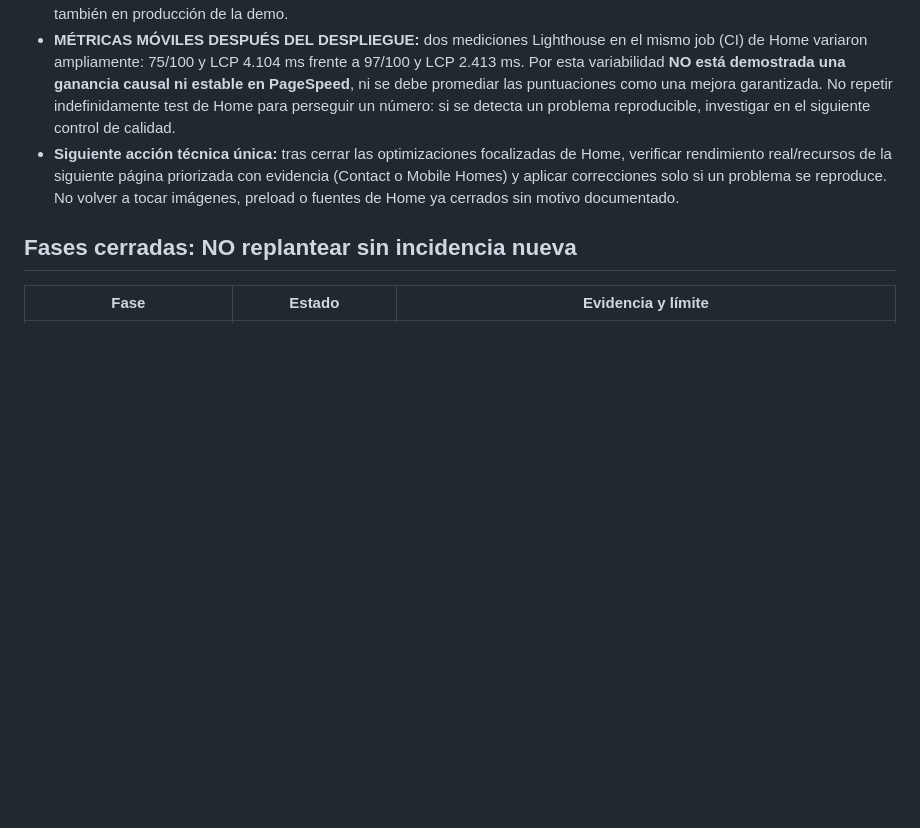
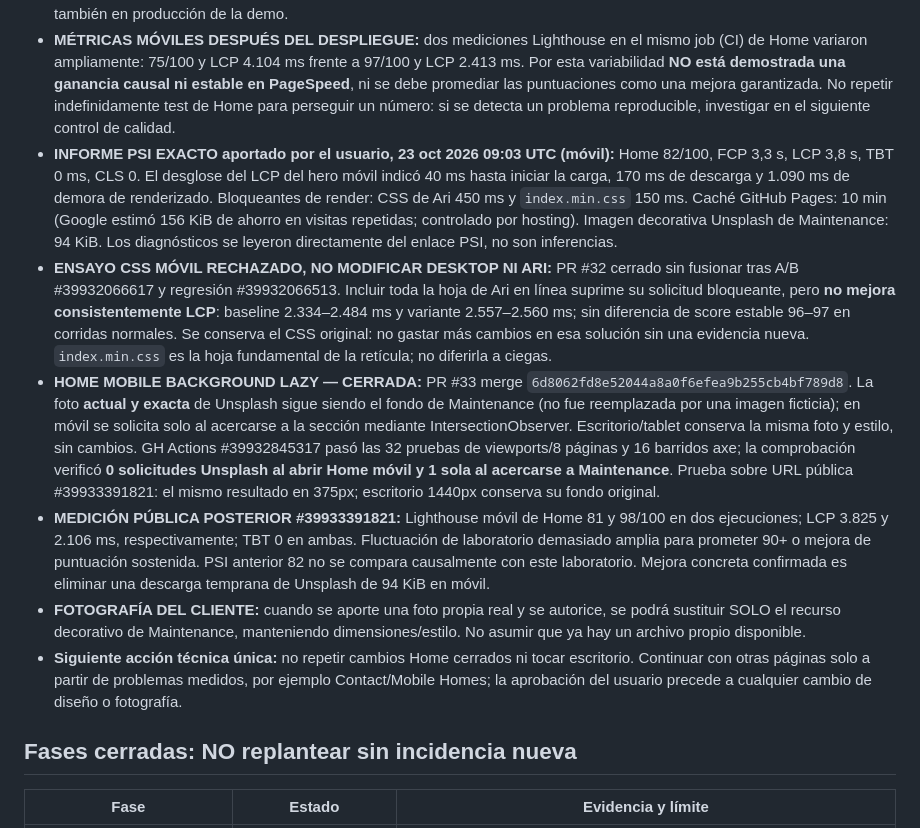
Before and after one commit to atrezzostudiosv-spec/pronto-air, a Markdown page: ATREZZO-PROJECT-STATUS.md, the part around the change. GitHub-like rendering; blank space fills up the shorter version.

Commit message:
Record honest PSI 82 findings, rejected CSS trial, and verified mobile lazy Unsplash optimization

```diff
--- a/ATREZZO-PROJECT-STATUS.md
+++ b/ATREZZO-PROJECT-STATUS.md
@@ -24,7 +24,12 @@
 - **Validación corrección 03:** GH Actions #39927643587 pasó 32 combinaciones de página/ancho y 16 barridos automatizados axe, lógica EN/ES/Ari y cambios de servicio; generación y métricas de calidad en #39927643582. El logo oficial no se cambió para preservar branding. Los originales permanecen intactos. **No volver a optimizar estas dos imágenes sin incidencia comprobada.**
 - **CORRECCIÓN 03 — ENTREGA PÚBLICA VERIFICADA 23 oct 2026:** GH Actions #39928274955 (PR #30) confirmó que GitHub Pages sirve el HTML actualizado y ambos WebP nuevos como `image/webp` con sus bytes exactos: 63.608 y 30.198. Es una verificación real del sitio publicado, sin enviar formularios ni modificar el diseño. Esta corrección queda **CERRADA** también en producción de la demo.
 - **MÉTRICAS MÓVILES DESPUÉS DEL DESPLIEGUE:** dos mediciones Lighthouse en el mismo job (CI) de Home variaron ampliamente: 75/100 y LCP 4.104 ms frente a 97/100 y LCP 2.413 ms. Por esta variabilidad **NO está demostrada una ganancia causal ni estable en PageSpeed**, ni se debe promediar las puntuaciones como una mejora garantizada. No repetir indefinidamente test de Home para perseguir un número: si se detecta un problema reproducible, investigar en el siguiente control de calidad.
-- **Siguiente acción técnica única:** tras cerrar las optimizaciones focalizadas de Home, verificar rendimiento real/recursos de la siguiente página priorizada con evidencia (Contact o Mobile Homes) y aplicar correcciones solo si un problema se reproduce. No volver a tocar imágenes, preload o fuentes de Home ya cerrados sin motivo documentado.
+- **INFORME PSI EXACTO aportado por el usuario, 23 oct 2026 09:03 UTC (móvil):** Home 82/100, FCP 3,3 s, LCP 3,8 s, TBT 0 ms, CLS 0. El desglose del LCP del hero móvil indicó 40 ms hasta iniciar la carga, 170 ms de descarga y 1.090 ms de demora de renderizado. Bloqueantes de render: CSS de Ari 450 ms y `index.min.css` 150 ms. Caché GitHub Pages: 10 min (Google estimó 156 KiB de ahorro en visitas repetidas; controlado por hosting). Imagen decorativa Unsplash de Maintenance: 94 KiB. Los diagnósticos se leyeron directamente del enlace PSI, no son inferencias.
+- **ENSAYO CSS MÓVIL RECHAZADO, NO MODIFICAR DESKTOP NI ARI:** PR #32 cerrado sin fusionar tras A/B #39932066617 y regresión #39932066513. Incluir toda la hoja de Ari en línea suprime su solicitud bloqueante, pero **no mejora consistentemente LCP**: baseline 2.334–2.484 ms y variante 2.557–2.560 ms; sin diferencia de score estable 96–97 en corridas normales. Se conserva el CSS original: no gastar más cambios en esa solución sin una evidencia nueva. `index.min.css` es la hoja fundamental de la retícula; no diferirla a ciegas.
+- **HOME MOBILE BACKGROUND LAZY — CERRADA:** PR #33 merge `6d8062fd8e52044a8a0f6efea9b255cb4bf789d8`. La foto **actual y exacta** de Unsplash sigue siendo el fondo de Maintenance (no fue reemplazada por una imagen ficticia); en móvil se solicita solo al acercarse a la sección mediante IntersectionObserver. Escritorio/tablet conserva la misma foto y estilo, sin cambios. GH Actions #39932845317 pasó las 32 pruebas de viewports/8 páginas y 16 barridos axe; la comprobación verificó **0 solicitudes Unsplash al abrir Home móvil y 1 sola al acercarse a Maintenance**. Prueba sobre URL pública #39933391821: el mismo resultado en 375px; escritorio 1440px conserva su fondo original.
+- **MEDICIÓN PÚBLICA POSTERIOR #39933391821:** Lighthouse móvil de Home 81 y 98/100 en dos ejecuciones; LCP 3.825 y 2.106 ms, respectivamente; TBT 0 en ambas. Fluctuación de laboratorio demasiado amplia para prometer 90+ o mejora de puntuación sostenida. PSI anterior 82 no se compara causalmente con este laboratorio. Mejora concreta confirmada es eliminar una descarga temprana de Unsplash de 94 KiB en móvil.
+- **FOTOGRAFÍA DEL CLIENTE:** cuando se aporte una foto propia real y se autorice, se podrá sustituir SOLO el recurso decorativo de Maintenance, manteniendo dimensiones/estilo. No asumir que ya hay un archivo propio disponible.
+- **Siguiente acción técnica única:** no repetir cambios Home cerrados ni tocar escritorio. Continuar con otras páginas solo a partir de problemas medidos, por ejemplo Contact/Mobile Homes; la aprobación del usuario precede a cualquier cambio de diseño o fotografía.
 
 ## Fases cerradas: NO replantear sin incidencia nueva
 | Fase | Estado | Evidencia y límite |
```
